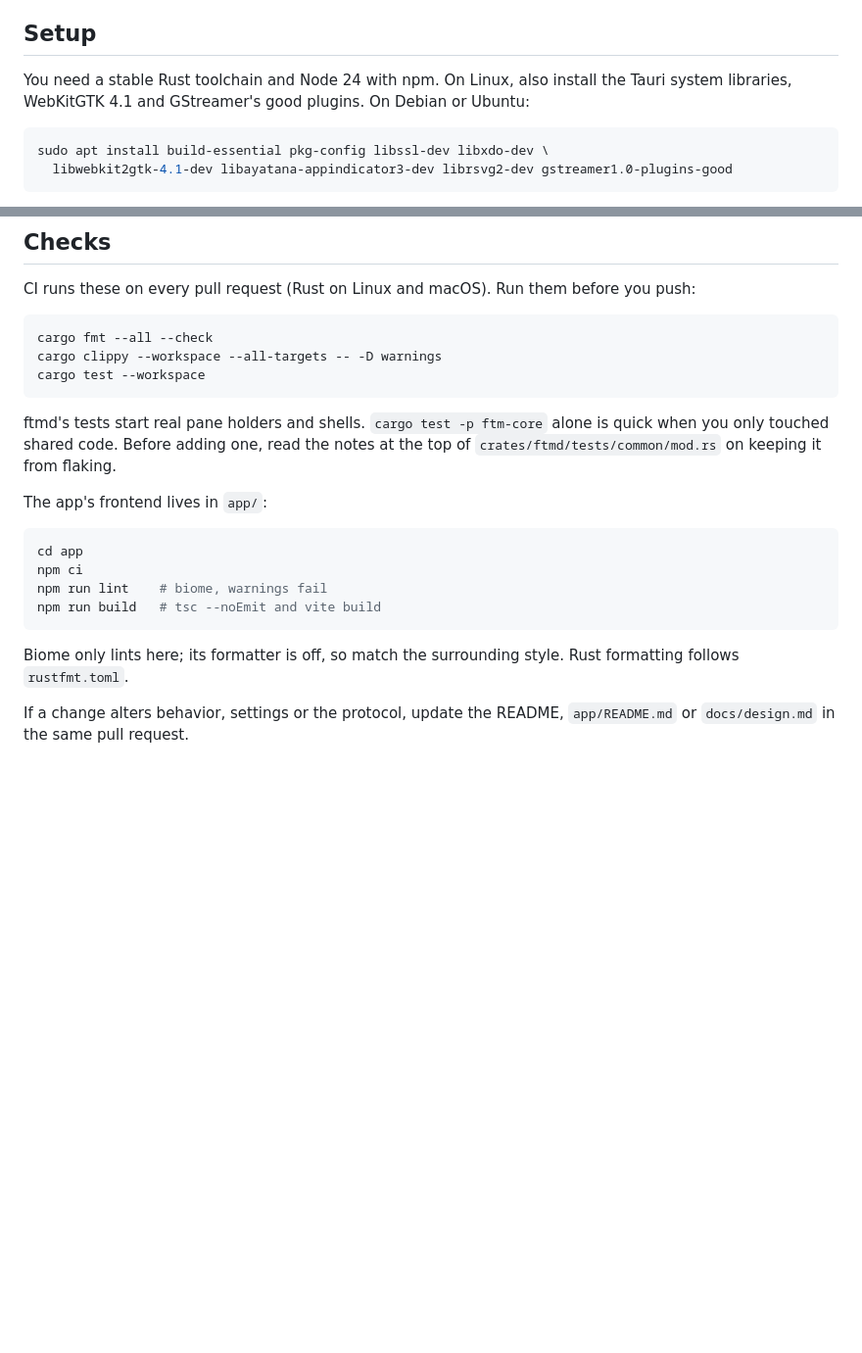
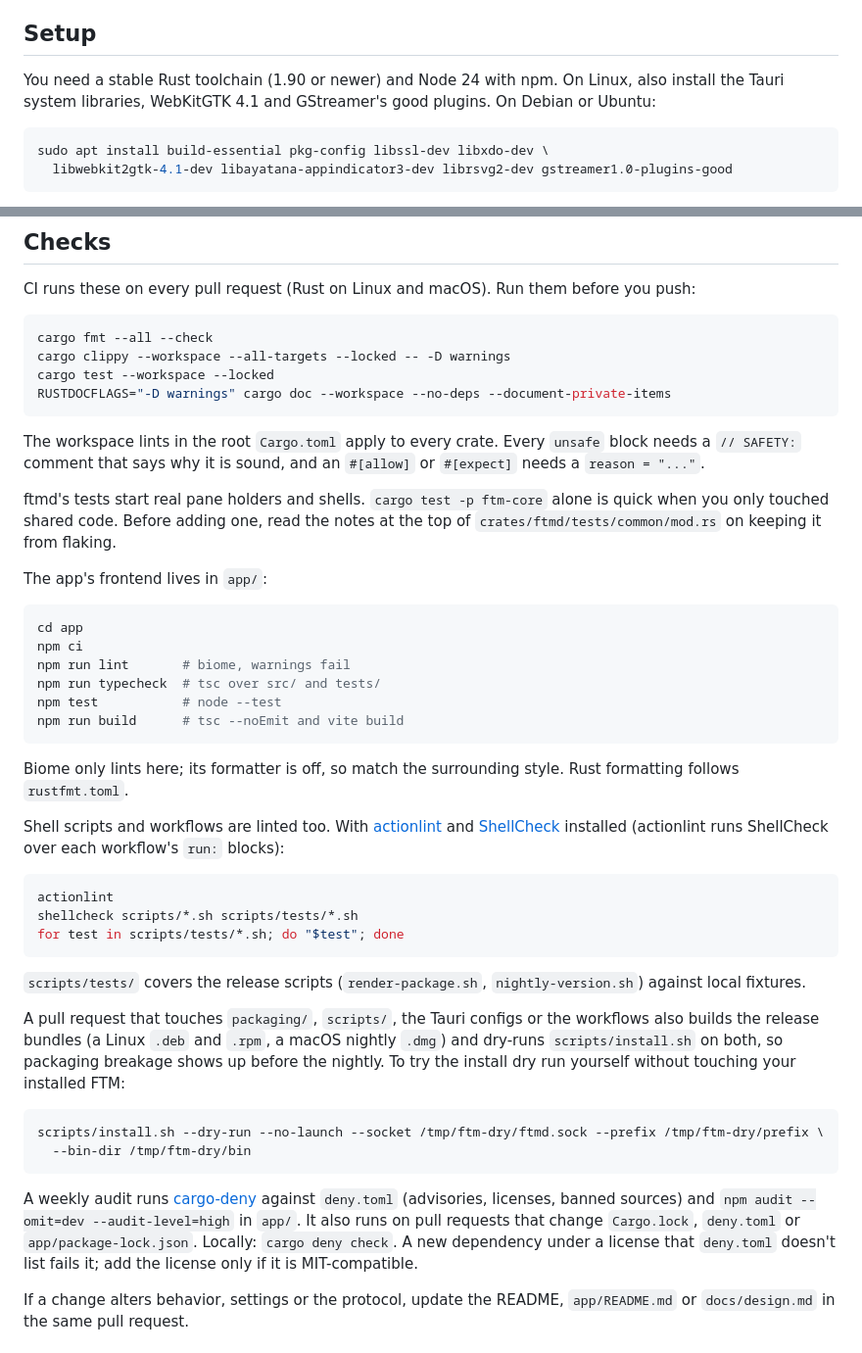
Before and after one commit to Frazzer951/ftm, a Markdown page: CONTRIBUTING.md, 2 parts joined by grey strips. Shown at 98% size. GitHub-like rendering; blank space fills up the shorter version.

Commit message:
docs: describe the new CI checks and how to run them locally

````diff
--- a/CONTRIBUTING.md
+++ b/CONTRIBUTING.md
@@ -6,8 +6,8 @@ and agents fit together.
 
 ## Setup
 
-You need a stable Rust toolchain and Node 24 with npm. On Linux, also install the Tauri system libraries, WebKitGTK
-4.1 and GStreamer's good plugins. On Debian or Ubuntu:
+You need a stable Rust toolchain (1.90 or newer) and Node 24 with npm. On Linux, also install the Tauri system
+libraries, WebKitGTK 4.1 and GStreamer's good plugins. On Debian or Ubuntu:
 
 ```sh
 sudo apt install build-essential pkg-config libssl-dev libxdo-dev \
@@ -46,9 +46,13 @@ CI runs these on every pull request (Rust on Linux and macOS). Run them before y
 
 ```sh
 cargo fmt --all --check
-cargo clippy --workspace --all-targets -- -D warnings
-cargo test --workspace
+cargo clippy --workspace --all-targets --locked -- -D warnings
+cargo test --workspace --locked
+RUSTDOCFLAGS="-D warnings" cargo doc --workspace --no-deps --document-private-items
 ```
+
+The workspace lints in the root `Cargo.toml` apply to every crate. Every `unsafe` block needs a `// SAFETY:`
+comment that says why it is sound, and an `#[allow]` or `#[expect]` needs a `reason = "..."`.
 
 ftmd's tests start real pane holders and shells. `cargo test -p ftm-core` alone is quick when you only touched
 shared code. Before adding one, read the notes at the top of `crates/ftmd/tests/common/mod.rs` on keeping it from
@@ -59,12 +63,39 @@ The app's frontend lives in `app/`:
 ```sh
 cd app
 npm ci
-npm run lint    # biome, warnings fail
-npm run build   # tsc --noEmit and vite build
+npm run lint       # biome, warnings fail
+npm run typecheck  # tsc over src/ and tests/
+npm test           # node --test
+npm run build      # tsc --noEmit and vite build
 ```
 
 Biome only lints here; its formatter is off, so match the surrounding style. Rust formatting follows
 `rustfmt.toml`.
+
+Shell scripts and workflows are linted too. With [actionlint](https://github.com/rhysd/actionlint) and
+[ShellCheck](https://www.shellcheck.net) installed (actionlint runs ShellCheck over each workflow's `run:` blocks):
+
+```sh
+actionlint
+shellcheck scripts/*.sh scripts/tests/*.sh
+for test in scripts/tests/*.sh; do "$test"; done
+```
+
+`scripts/tests/` covers the release scripts (`render-package.sh`, `nightly-version.sh`) against local fixtures.
+
+A pull request that touches `packaging/`, `scripts/`, the Tauri configs or the workflows also builds the release
+bundles (a Linux `.deb` and `.rpm`, a macOS nightly `.dmg`) and dry-runs `scripts/install.sh` on both, so packaging
+breakage shows up before the nightly. To try the install dry run yourself without touching your installed FTM:
+
+```sh
+scripts/install.sh --dry-run --no-launch --socket /tmp/ftm-dry/ftmd.sock --prefix /tmp/ftm-dry/prefix \
+  --bin-dir /tmp/ftm-dry/bin
+```
+
+A weekly audit runs [cargo-deny](https://github.com/EmbarkStudios/cargo-deny) against `deny.toml` (advisories,
+licenses, banned sources) and `npm audit --omit=dev --audit-level=high` in `app/`. It also runs on pull requests
+that change `Cargo.lock`, `deny.toml` or `app/package-lock.json`. Locally: `cargo deny check`. A new dependency
+under a license that `deny.toml` doesn't list fails it; add the license only if it is MIT-compatible.
 
 If a change alters behavior, settings or the protocol, update the README, `app/README.md` or `docs/design.md` in the
 same pull request.
````
